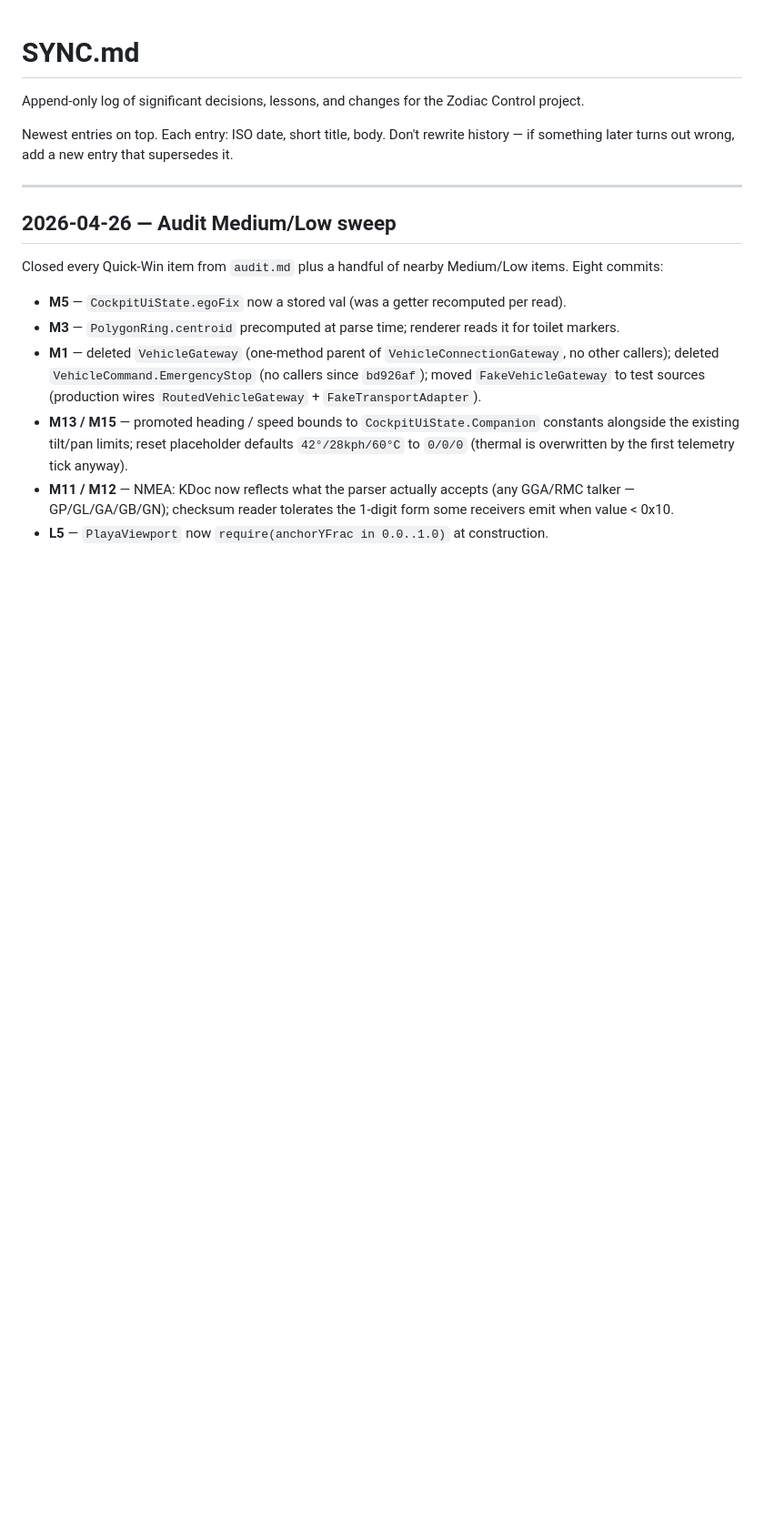
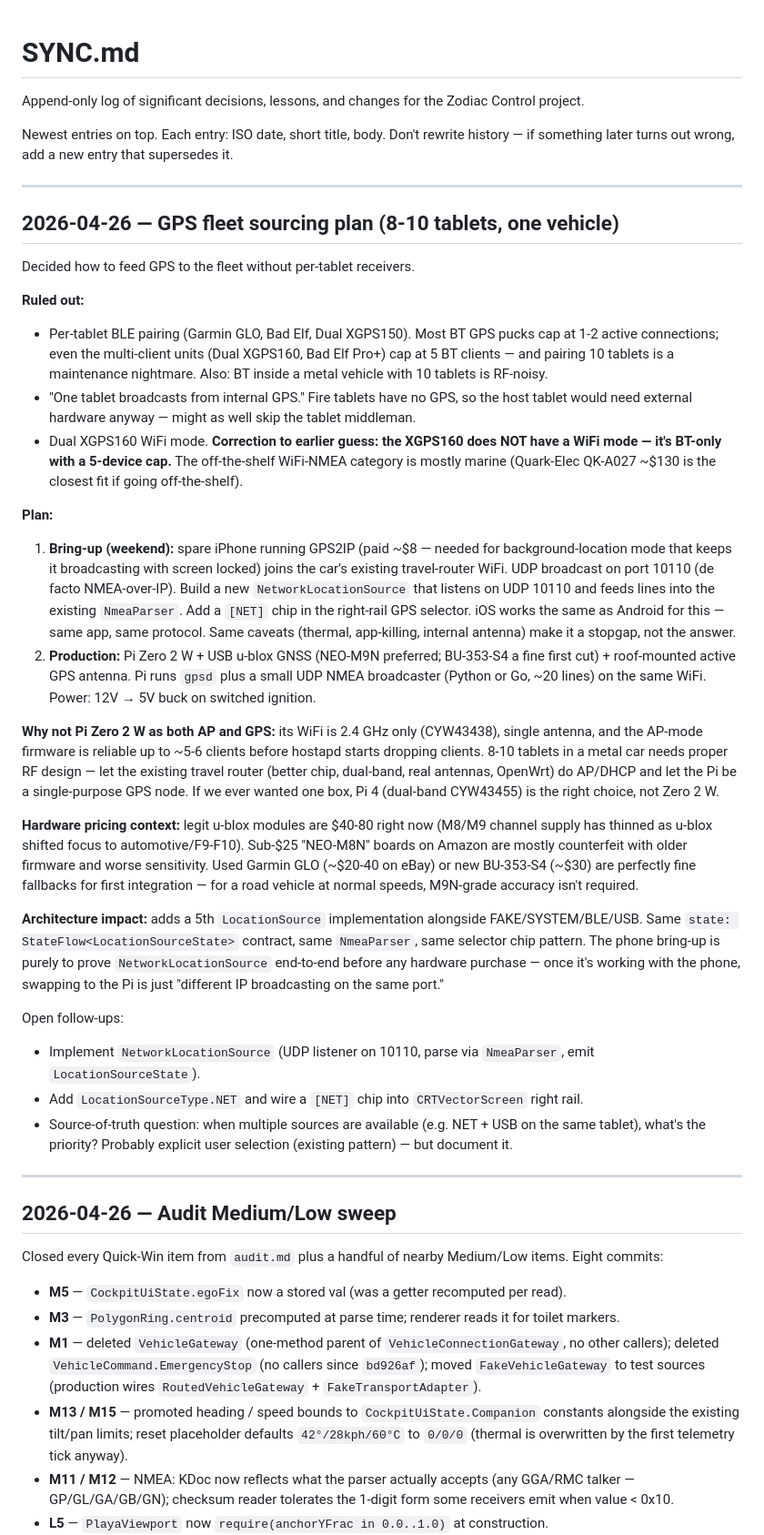
Before and after one commit to pureagave/zodiac, a Markdown page: SYNC.md, the part around the change. Shown at 91% size. Rendered like a GitHub page; blank space fills up the shorter version.

Commit message:
Document GPS fleet sourcing plan (NET source: phone bring-up → Pi production)
Captures the decision to feed 8-10 tablets from a single shared GPS source on
the car's local WiFi (UDP NMEA on port 10110) rather than per-tablet receivers.
Bring-up uses an iPhone running GPS2IP; production swaps in a Pi Zero 2 W with
USB u-blox GNSS. Architecture impact is one new LocationSource (NET) alongside
FAKE/SYSTEM/BLE/USB.

Co-Authored-By: Claude Opus 4.7 (1M context) <noreply@anthropic.com>

```diff
--- a/SYNC.md
+++ b/SYNC.md
@@ -3,6 +3,32 @@
 Append-only log of significant decisions, lessons, and changes for the Zodiac Control project.
 
 Newest entries on top. Each entry: ISO date, short title, body. Don't rewrite history — if something later turns out wrong, add a new entry that supersedes it.
+
+---
+
+## 2026-04-26 — GPS fleet sourcing plan (8-10 tablets, one vehicle)
+
+Decided how to feed GPS to the fleet without per-tablet receivers.
+
+**Ruled out:**
+- Per-tablet BLE pairing (Garmin GLO, Bad Elf, Dual XGPS150). Most BT GPS pucks cap at 1-2 active connections; even the multi-client units (Dual XGPS160, Bad Elf Pro+) cap at 5 BT clients — and pairing 10 tablets is a maintenance nightmare. Also: BT inside a metal vehicle with 10 tablets is RF-noisy.
+- "One tablet broadcasts from internal GPS." Fire tablets have no GPS, so the host tablet would need external hardware anyway — might as well skip the tablet middleman.
+- Dual XGPS160 WiFi mode. **Correction to earlier guess: the XGPS160 does NOT have a WiFi mode — it's BT-only with a 5-device cap.** The off-the-shelf WiFi-NMEA category is mostly marine (Quark-Elec QK-A027 ~$130 is the closest fit if going off-the-shelf).
+
+**Plan:**
+1. **Bring-up (weekend):** spare iPhone running GPS2IP (paid ~$8 — needed for background-location mode that keeps it broadcasting with screen locked) joins the car's existing travel-router WiFi. UDP broadcast on port 10110 (de facto NMEA-over-IP). Build a new `NetworkLocationSource` that listens on UDP 10110 and feeds lines into the existing `NmeaParser`. Add a `[NET]` chip in the right-rail GPS selector. iOS works the same as Android for this — same app, same protocol. Same caveats (thermal, app-killing, internal antenna) make it a stopgap, not the answer.
+2. **Production:** Pi Zero 2 W + USB u-blox GNSS (NEO-M9N preferred; BU-353-S4 a fine first cut) + roof-mounted active GPS antenna. Pi runs `gpsd` plus a small UDP NMEA broadcaster (Python or Go, ~20 lines) on the same WiFi. Power: 12V → 5V buck on switched ignition.
+
+**Why not Pi Zero 2 W as both AP and GPS:** its WiFi is 2.4 GHz only (CYW43438), single antenna, and the AP-mode firmware is reliable up to ~5-6 clients before hostapd starts dropping clients. 8-10 tablets in a metal car needs proper RF design — let the existing travel router (better chip, dual-band, real antennas, OpenWrt) do AP/DHCP and let the Pi be a single-purpose GPS node. If we ever wanted one box, Pi 4 (dual-band CYW43455) is the right choice, not Zero 2 W.
+
+**Hardware pricing context:** legit u-blox modules are $40-80 right now (M8/M9 channel supply has thinned as u-blox shifted focus to automotive/F9-F10). Sub-$25 "NEO-M8N" boards on Amazon are mostly counterfeit with older firmware and worse sensitivity. Used Garmin GLO (~$20-40 on eBay) or new BU-353-S4 (~$30) are perfectly fine fallbacks for first integration — for a road vehicle at normal speeds, M9N-grade accuracy isn't required.
+
+**Architecture impact:** adds a 5th `LocationSource` implementation alongside FAKE/SYSTEM/BLE/USB. Same `state: StateFlow<LocationSourceState>` contract, same `NmeaParser`, same selector chip pattern. The phone bring-up is purely to prove `NetworkLocationSource` end-to-end before any hardware purchase — once it's working with the phone, swapping to the Pi is just "different IP broadcasting on the same port."
+
+Open follow-ups:
+- Implement `NetworkLocationSource` (UDP listener on 10110, parse via `NmeaParser`, emit `LocationSourceState`).
+- Add `LocationSourceType.NET` and wire a `[NET]` chip into `CRTVectorScreen` right rail.
+- Source-of-truth question: when multiple sources are available (e.g. NET + USB on the same tablet), what's the priority? Probably explicit user selection (existing pattern) — but document it.
 
 ---
 
```
Also changed, not shown: CLAUDE.md (+10 -0 lines), 1 other file.
